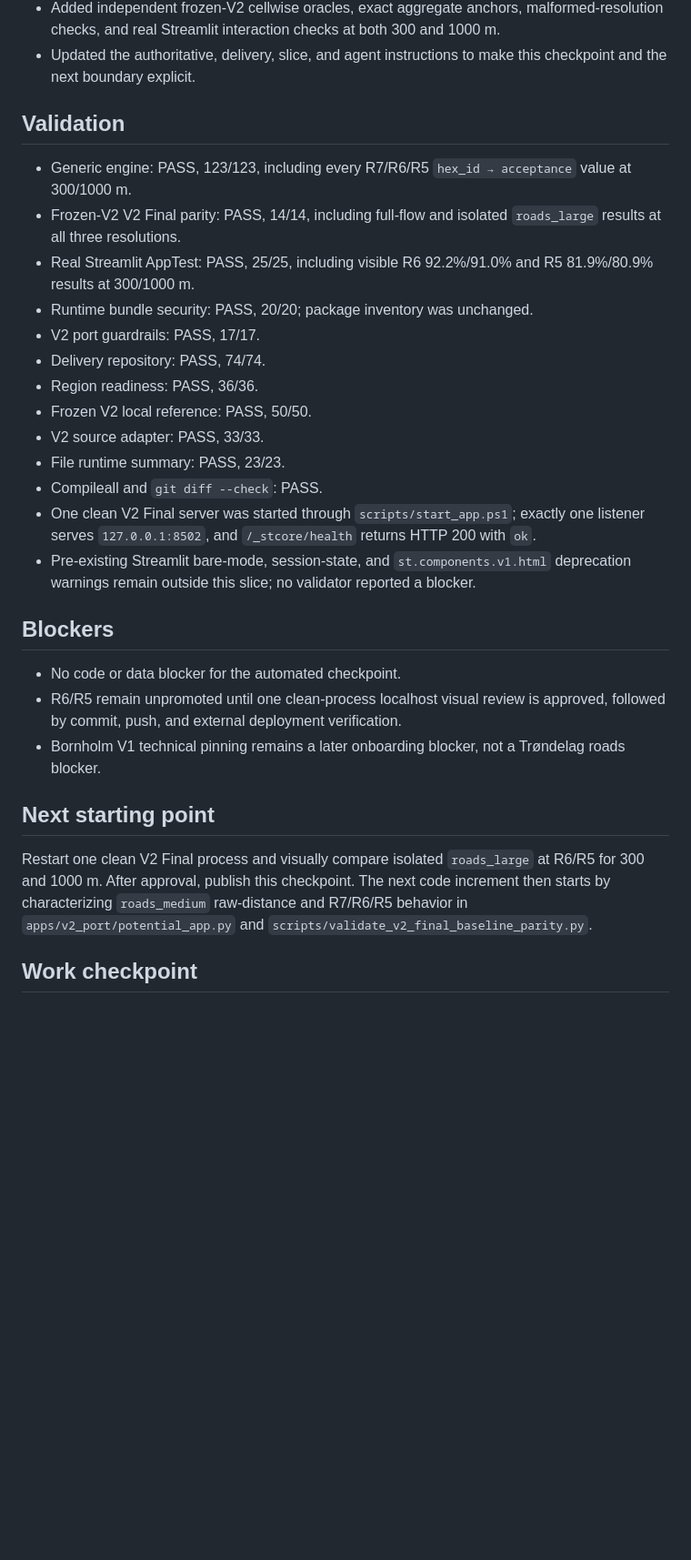
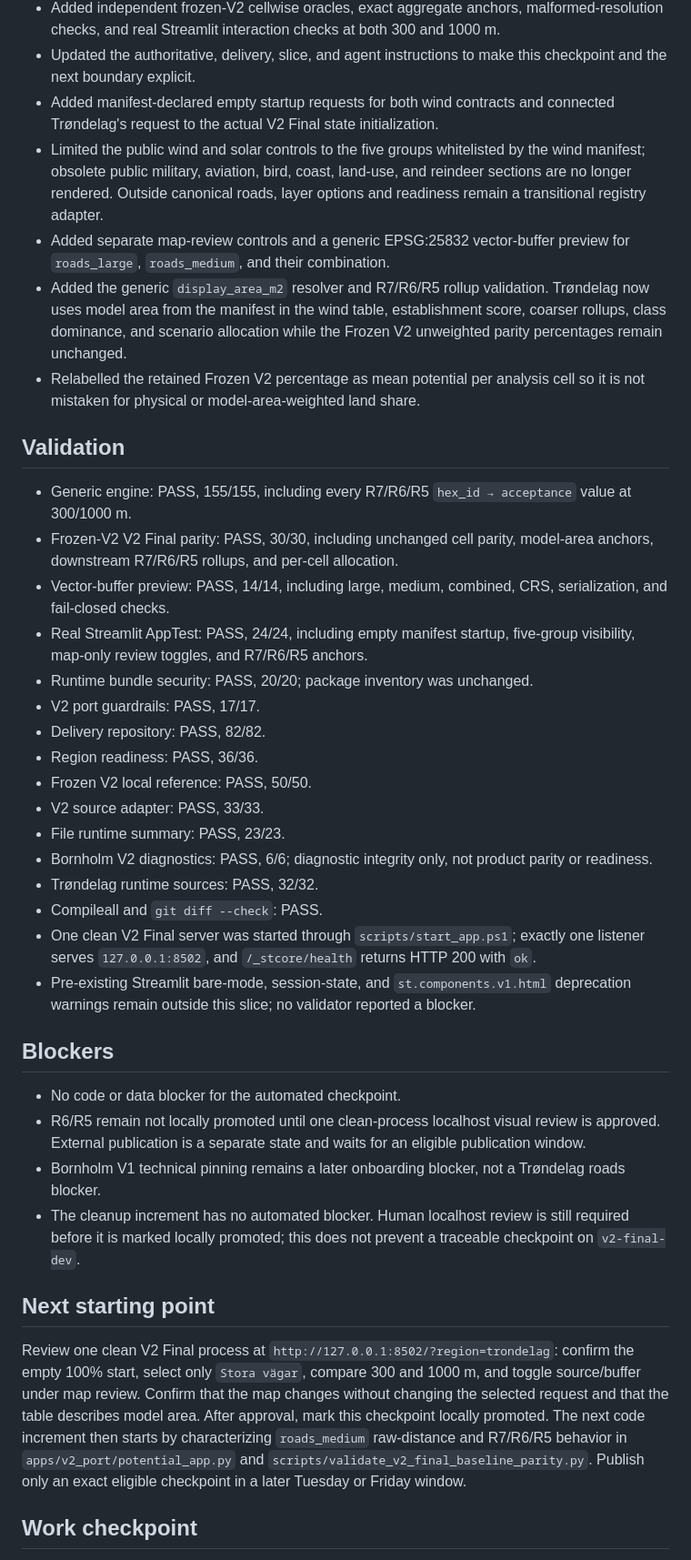
Before and after one commit to gislab-se/speedlocal, a Markdown page: docs/daily/2026-07-31.md, the part around one of its changes. Shown at 91% size. GitHub-like rendering; blank space fills up the shorter version.

Commit message:
Record V2 Final cleanup checkpoint

```diff
--- a/docs/daily/2026-07-31.md
+++ b/docs/daily/2026-07-31.md
@@ -115,22 +135,42 @@ parity and no region-name algorithm branch.
   300 and 1000 m.
 - Updated the authoritative, delivery, slice, and agent instructions to make
   this checkpoint and the next boundary explicit.
+- Added manifest-declared empty startup requests for both wind contracts and
+  connected Trøndelag's request to the actual V2 Final state initialization.
+- Limited the public wind and solar controls to the five groups whitelisted by
+  the wind manifest; obsolete public military, aviation, bird, coast,
+  land-use, and reindeer sections are no longer rendered. Outside canonical
+  roads, layer options and readiness remain a transitional registry adapter.
+- Added separate map-review controls and a generic EPSG:25832 vector-buffer
+  preview for `roads_large`, `roads_medium`, and their combination.
+- Added the generic `display_area_m2` resolver and R7/R6/R5 rollup validation.
+  Trøndelag now uses model area from the manifest in the wind table,
+  establishment score, coarser rollups, class dominance, and scenario
+  allocation while the Frozen V2 unweighted parity percentages remain
+  unchanged.
+- Relabelled the retained Frozen V2 percentage as mean potential per analysis
+  cell so it is not mistaken for physical or model-area-weighted land share.
 
 ## Validation
 
-- Generic engine: PASS, 123/123, including every R7/R6/R5
+- Generic engine: PASS, 155/155, including every R7/R6/R5
   `hex_id → acceptance` value at 300/1000 m.
-- Frozen-V2 V2 Final parity: PASS, 14/14, including full-flow and isolated
-  `roads_large` results at all three resolutions.
-- Real Streamlit AppTest: PASS, 25/25, including visible R6 92.2%/91.0% and
-  R5 81.9%/80.9% results at 300/1000 m.
+- Frozen-V2 V2 Final parity: PASS, 30/30, including unchanged cell parity,
+  model-area anchors, downstream R7/R6/R5 rollups, and per-cell allocation.
+- Vector-buffer preview: PASS, 14/14, including large, medium, combined, CRS,
+  serialization, and fail-closed checks.
+- Real Streamlit AppTest: PASS, 24/24, including empty manifest startup,
+  five-group visibility, map-only review toggles, and R7/R6/R5 anchors.
 - Runtime bundle security: PASS, 20/20; package inventory was unchanged.
 - V2 port guardrails: PASS, 17/17.
-- Delivery repository: PASS, 74/74.
+- Delivery repository: PASS, 82/82.
 - Region readiness: PASS, 36/36.
 - Frozen V2 local reference: PASS, 50/50.
 - V2 source adapter: PASS, 33/33.
 - File runtime summary: PASS, 23/23.
+- Bornholm V2 diagnostics: PASS, 6/6; diagnostic integrity only, not product
+  parity or readiness.
+- Trøndelag runtime sources: PASS, 32/32.
 - Compileall and `git diff --check`: PASS.
 - One clean V2 Final server was started through `scripts/start_app.ps1`; exactly
   one listener serves `127.0.0.1:8502`, and `/_stcore/health` returns HTTP 200
@@ -142,19 +182,26 @@ parity and no region-name algorithm branch.
 ## Blockers
 
 - No code or data blocker for the automated checkpoint.
-- R6/R5 remain unpromoted until one clean-process localhost visual review is
-  approved, followed by commit, push, and external deployment verification.
+- R6/R5 remain not locally promoted until one clean-process localhost visual
+  review is approved. External publication is a separate state and waits for
+  an eligible publication window.
 - Bornholm V1 technical pinning remains a later onboarding blocker, not a
   Trøndelag roads blocker.
+- The cleanup increment has no automated blocker. Human localhost review is
+  still required before it is marked locally promoted; this does not prevent
+  a traceable checkpoint on `v2-final-dev`.
 
 ## Next starting point
 
-Restart one clean V2 Final process and visually compare isolated
-`roads_large` at R6/R5 for 300 and 1000 m. After approval, publish this
-checkpoint. The next code increment then starts by characterizing
-`roads_medium` raw-distance and R7/R6/R5 behavior in
-`apps/v2_port/potential_app.py` and
-`scripts/validate_v2_final_baseline_parity.py`.
+Review one clean V2 Final process at `http://127.0.0.1:8502/?region=trondelag`:
+confirm the empty 100% start, select only `Stora vägar`, compare 300 and
+1000 m, and toggle source/buffer under map review. Confirm that the map changes
+without changing the selected request and that the table describes model area.
+After approval, mark this checkpoint locally promoted. The next code increment
+then starts by characterizing `roads_medium` raw-distance and R7/R6/R5 behavior
+in `apps/v2_port/potential_app.py` and
+`scripts/validate_v2_final_baseline_parity.py`. Publish only an exact eligible
+checkpoint in a later Tuesday or Friday window.
 
 ## Work checkpoint
 
```
Also changed, not shown: other parts of docs/daily/2026-07-31.md (+70 -33 lines).
